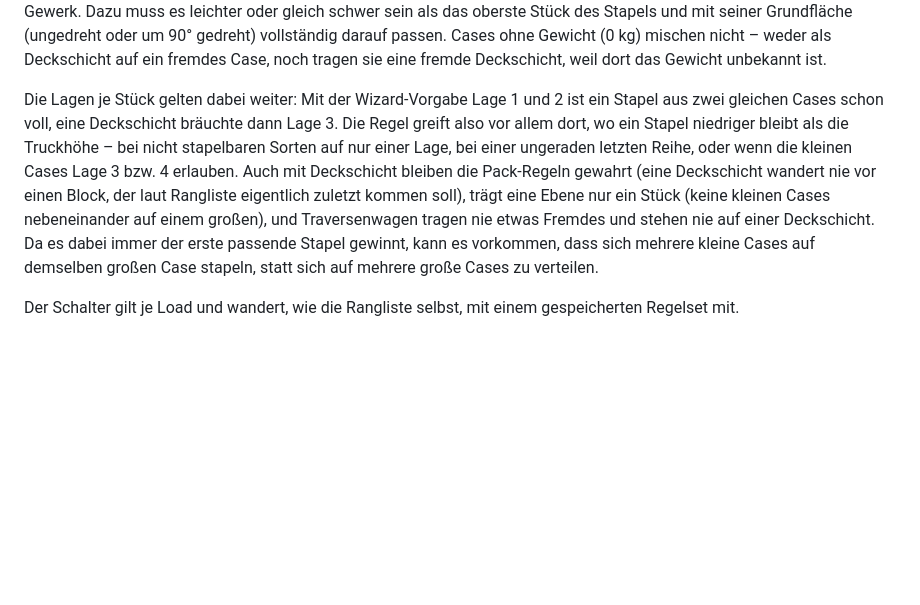
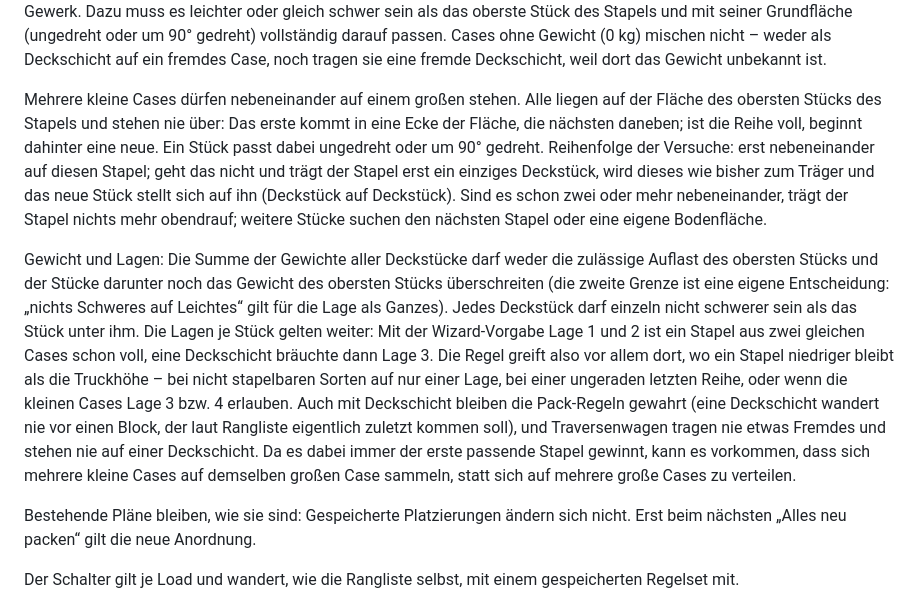
Before and after one commit to M4dm0nky/Truckload, a Markdown page: README.md, the part around the change. Rendered like a GitHub page; blank space fills up the shorter version.

Commit message:
docs: Deckschicht nebeneinander (README, Architektur, offene Punkte)
Co-Authored-By: Claude Sonnet 5.5 <noreply@anthropic.com>

```diff
--- a/README.md
+++ b/README.md
@@ -99,16 +99,31 @@ seiner Grundfläche (ungedreht oder um 90° gedreht) vollständig darauf passen.
 (0 kg) mischen nicht – weder als Deckschicht auf ein fremdes Case, noch tragen sie eine fremde
 Deckschicht, weil dort das Gewicht unbekannt ist.
 
-Die Lagen je Stück gelten dabei weiter: Mit der Wizard-Vorgabe Lage 1 und 2 ist ein Stapel aus
-zwei gleichen Cases schon voll, eine Deckschicht bräuchte dann Lage 3. Die Regel greift also vor
-allem dort, wo ein Stapel niedriger bleibt als die Truckhöhe – bei nicht stapelbaren Sorten auf
-nur einer Lage, bei einer ungeraden letzten Reihe, oder wenn die kleinen Cases Lage 3 bzw. 4
-erlauben. Auch mit Deckschicht bleiben die Pack-Regeln gewahrt (eine Deckschicht wandert nie vor
-einen Block, der laut Rangliste eigentlich zuletzt kommen soll), trägt eine Ebene nur ein Stück
-(keine kleinen Cases nebeneinander auf einem großen), und Traversenwagen tragen nie etwas Fremdes
-und stehen nie auf einer Deckschicht. Da es dabei immer der erste passende Stapel gewinnt, kann es
-vorkommen, dass sich mehrere kleine Cases auf demselben großen Case stapeln, statt sich auf
+Mehrere kleine Cases dürfen nebeneinander auf einem großen stehen. Alle liegen auf der Fläche des
+obersten Stücks des Stapels und stehen nie über: Das erste kommt in eine Ecke der Fläche, die
+nächsten daneben; ist die Reihe voll, beginnt dahinter eine neue. Ein Stück passt dabei
+ungedreht oder um 90° gedreht. Reihenfolge der Versuche: erst nebeneinander auf diesen Stapel; geht
+das nicht und trägt der Stapel erst ein einziges Deckstück, wird dieses wie bisher zum Träger und
+das neue Stück stellt sich auf ihn (Deckstück auf Deckstück). Sind es schon zwei oder mehr
+nebeneinander, trägt der Stapel nichts mehr obendrauf; weitere Stücke suchen den nächsten Stapel
+oder eine eigene Bodenfläche.
+
+Gewicht und Lagen: Die Summe der Gewichte aller Deckstücke darf weder die zulässige Auflast des
+obersten Stücks und der Stücke darunter noch das Gewicht des obersten Stücks überschreiten (die
+zweite Grenze ist eine eigene Entscheidung: „nichts Schweres auf Leichtes“ gilt für die Lage als
+Ganzes). Jedes Deckstück darf einzeln nicht schwerer sein als das Stück unter ihm. Die Lagen je
+Stück gelten weiter: Mit der Wizard-Vorgabe Lage 1 und 2 ist ein Stapel aus zwei gleichen Cases
+schon voll, eine Deckschicht bräuchte dann Lage 3. Die Regel greift also vor allem dort, wo ein
+Stapel niedriger bleibt als die Truckhöhe – bei nicht stapelbaren Sorten auf nur einer Lage, bei
+einer ungeraden letzten Reihe, oder wenn die kleinen Cases Lage 3 bzw. 4 erlauben. Auch mit
+Deckschicht bleiben die Pack-Regeln gewahrt (eine Deckschicht wandert nie vor einen Block, der
+laut Rangliste eigentlich zuletzt kommen soll), und Traversenwagen tragen nie etwas Fremdes und
+stehen nie auf einer Deckschicht. Da es dabei immer der erste passende Stapel gewinnt, kann es
+vorkommen, dass sich mehrere kleine Cases auf demselben großen Case sammeln, statt sich auf
 mehrere große Cases zu verteilen.
+
+Bestehende Pläne bleiben, wie sie sind: Gespeicherte Platzierungen ändern sich nicht. Erst beim
+nächsten „Alles neu packen“ gilt die neue Anordnung.
 
 Der Schalter gilt je Load und wandert, wie die Rangliste selbst, mit einem gespeicherten
 Regelset mit.
```
Also changed, not shown: docs/architektur.md (+53 -16 lines), docs/offene-punkte.md (+12 -7 lines).
